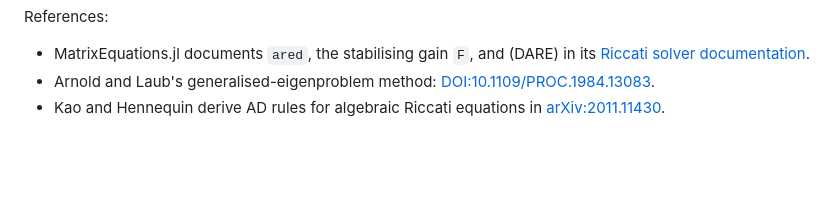
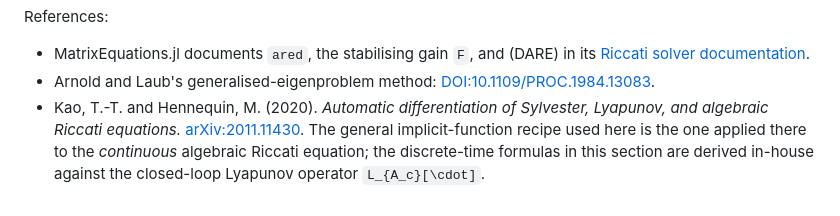
Before and after one commit to QuantEcon/MatrixEquationsAD.jl, a Markdown page: docs/src/ared.md, the part around the change. Rendered like a GitHub page; blank space fills up the shorter version.

```diff
--- a/docs/src/ared.md
+++ b/docs/src/ared.md
@@ -209,5 +209,10 @@ References:
   [Riccati solver documentation](https://andreasvarga.github.io/MatrixEquations.jl/dev/riccati.html).
 - Arnold and Laub's generalised-eigenproblem method:
   [DOI:10.1109/PROC.1984.13083](https://doi.org/10.1109/PROC.1984.13083).
-- Kao and Hennequin derive AD rules for algebraic Riccati equations in
-  [arXiv:2011.11430](https://arxiv.org/abs/2011.11430).
+- Kao, T.-T. and Hennequin, M. (2020). *Automatic differentiation of
+  Sylvester, Lyapunov, and algebraic Riccati equations.*
+  [arXiv:2011.11430](https://arxiv.org/abs/2011.11430). The general
+  implicit-function recipe used here is the one applied there to the
+  *continuous* algebraic Riccati equation; the discrete-time formulas
+  in this section are derived in-house against the closed-loop Lyapunov
+  operator ``L_{A_c}[\cdot]``.
```
Also changed, not shown: docs/src/klein_map.md (+9 -3 lines), docs/src/sylvester.md (+3 -3 lines).
